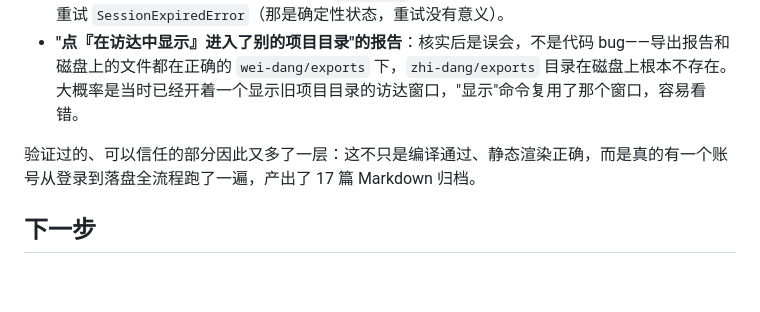
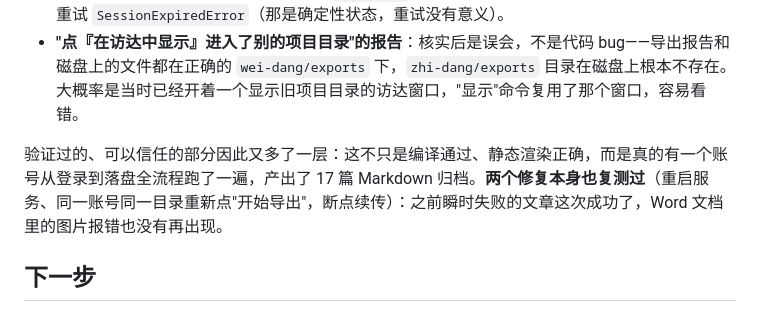
Before and after one commit to zhangyingfeng/wei-dang, a Markdown page: docs/DESIGN.md, the part around the change. GitHub-like rendering; blank space fills up the shorter version.

Commit message:
记录重试复测结果：图片提取修复和重试逻辑都验证通过
同一账号重新跑一次导出（断点续传），确认上一次修的两个 bug 真的解决
了：瞬时失败的文章这次成功，Word 文档图片报错也消失了。

Co-Authored-By: Claude Sonnet 5 <noreply@anthropic.com>

```diff
--- a/docs/DESIGN.md
+++ b/docs/DESIGN.md
@@ -65,7 +65,7 @@
 - **正文抓取的瞬时失败**：10 个失败里有 3 个（"为什么信息不是能量？"等）报的是通用的"未能在文章页面中找到正文"错误，但同一个 URL 几分钟后手动重新抓取完全正常——说明是瞬时网络/CDN 抖动，不是页面结构问题。之前 `fetchBody` 只请求一次，一次失败就整项标记为失败。已经参照图片下载已有的重试逻辑，给 `fetchBody` 加了同样的重试（3 次、指数退避），但没有重试 `SessionExpiredError`（那是确定性状态，重试没有意义）。
 - **"点『在访达中显示』进入了别的项目目录"的报告**：核实后是误会，不是代码 bug——导出报告和磁盘上的文件都在正确的 `wei-dang/exports` 下，`zhi-dang/exports` 目录在磁盘上根本不存在。大概率是当时已经开着一个显示旧项目目录的访达窗口，"显示"命令复用了那个窗口，容易看错。
 
-验证过的、可以信任的部分因此又多了一层：这不只是编译通过、静态渲染正确，而是真的有一个账号从登录到落盘全流程跑了一遍，产出了 17 篇 Markdown 归档。
+验证过的、可以信任的部分因此又多了一层：这不只是编译通过、静态渲染正确，而是真的有一个账号从登录到落盘全流程跑了一遍，产出了 17 篇 Markdown 归档。**两个修复本身也复测过**（重启服务、同一账号同一目录重新点"开始导出"，断点续传）：之前瞬时失败的文章这次成功了，Word 文档里的图片报错也没有再出现。
 
 ## 下一步
 
```
